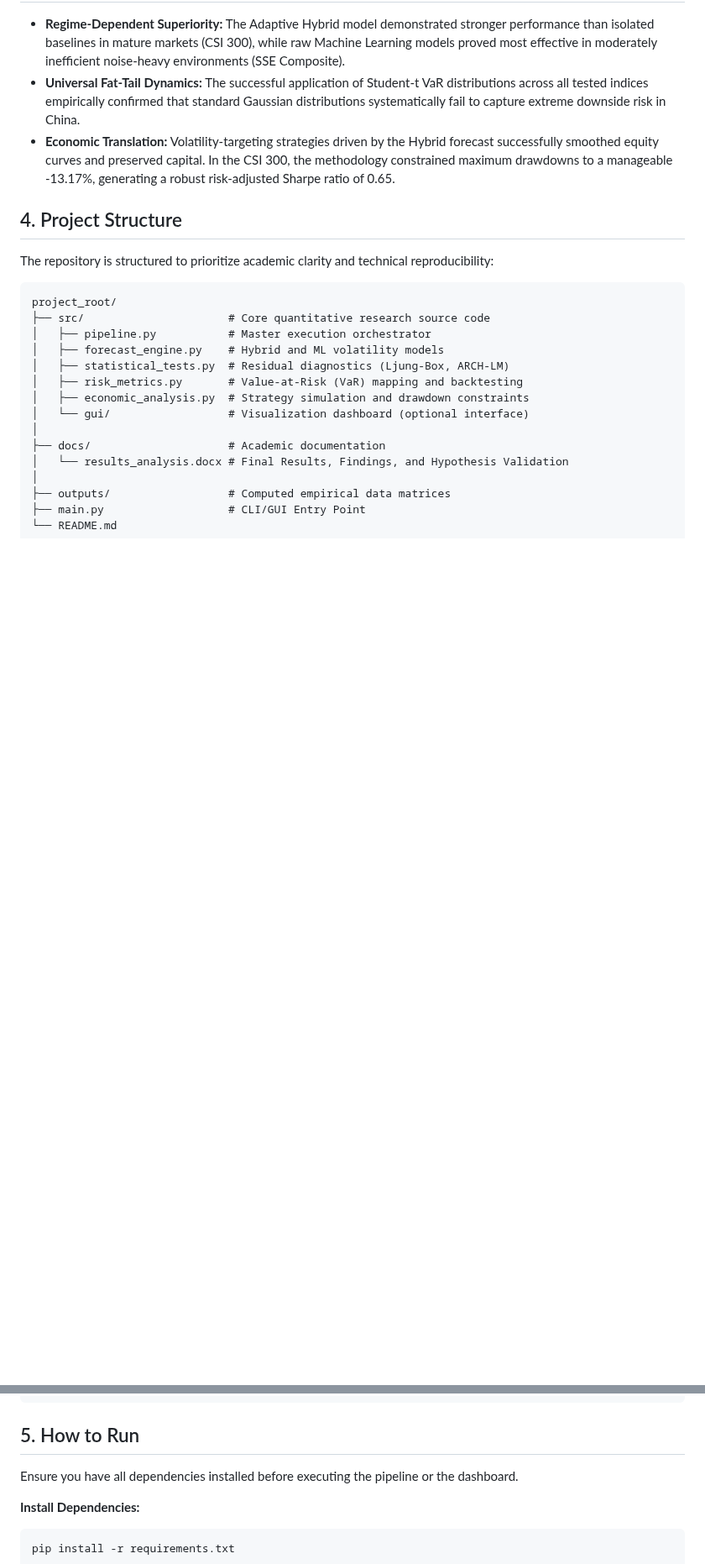
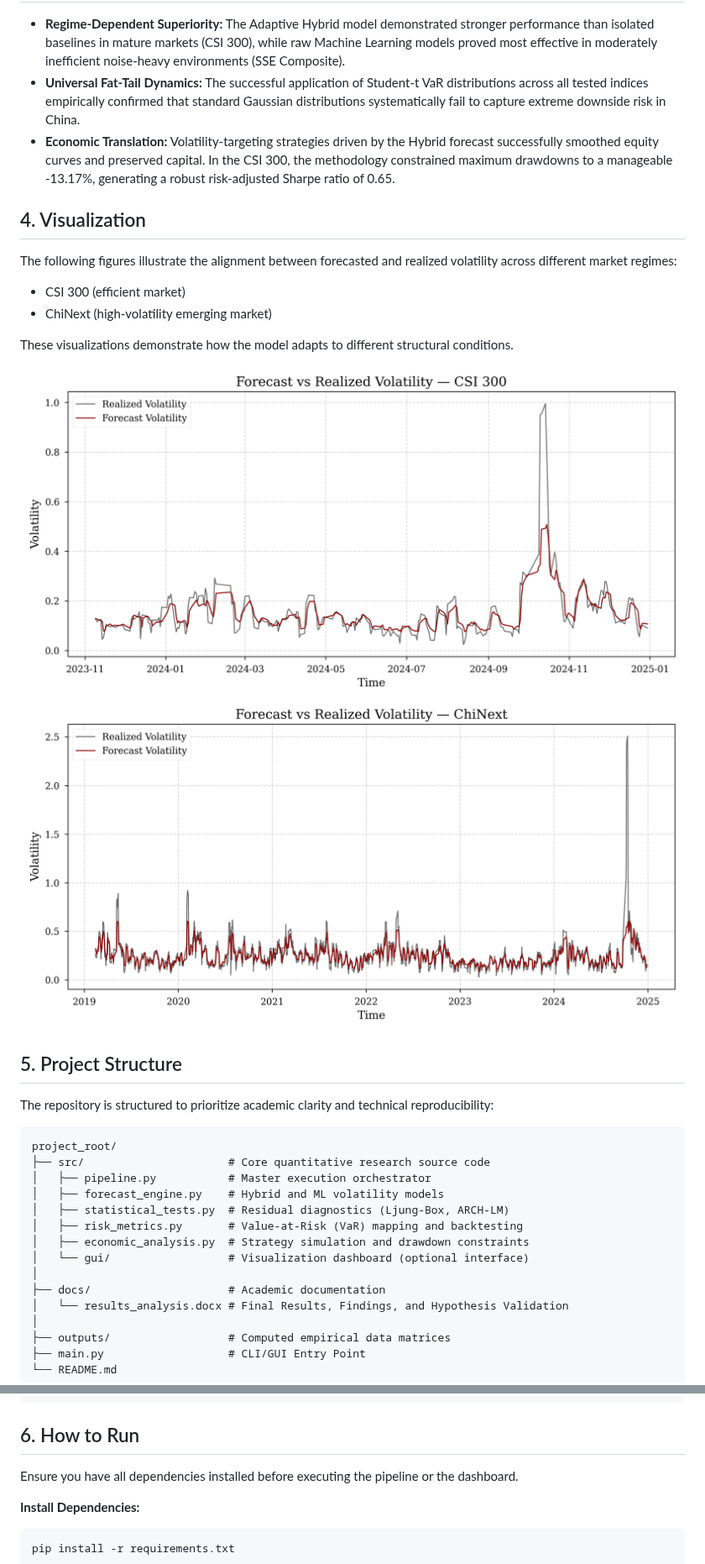
Before and after one commit to amitdudi04/china-volatility-modeling, a Markdown page: README.md, 2 parts joined by grey strips. Shown at 84% size. Rendered like a GitHub page; pictures changed too: outputs/figures/chinext_volatility.png (added), outputs/figures/csi_volatility.png (added); blank space fills up the shorter version.

Commit message:
Final polish: added volatility visualization and enhanced README for MSc Finance portfolio

````diff
--- a/README.md
+++ b/README.md
@@ -22,7 +23,18 @@ The forecasting and validation framework relies on an out-of-sample 1000-day rol
 * **Universal Fat-Tail Dynamics:** The successful application of Student-t VaR distributions across all tested indices empirically confirmed that standard Gaussian distributions systematically fail to capture extreme downside risk in China.
 * **Economic Translation:** Volatility-targeting strategies driven by the Hybrid forecast successfully smoothed equity curves and preserved capital. In the CSI 300, the methodology constrained maximum drawdowns to a manageable -13.17%, generating a robust risk-adjusted Sharpe ratio of 0.65.
 
-## 4. Project Structure
+## 4. Visualization
+The following figures illustrate the alignment between forecasted and realized volatility across different market regimes:
+
+- CSI 300 (efficient market)
+- ChiNext (high-volatility emerging market)
+
+These visualizations demonstrate how the model adapts to different structural conditions.
+
+![CSI Volatility](outputs/figures/csi_volatility.png)
+![ChiNext Volatility](outputs/figures/chinext_volatility.png)
+
+## 5. Project Structure
 The repository is structured to prioritize academic clarity and technical reproducibility:
 ```text
 project_root/
@@ -42,7 +54,7 @@ project_root/
 └── README.md
 ```
 
-## 5. How to Run
+## 6. How to Run
 Ensure you have all dependencies installed before executing the pipeline or the dashboard.
 
 **Install Dependencies:**
````
Also changed, not shown: other parts of README.md (+3 -2 lines), 1 other file.
